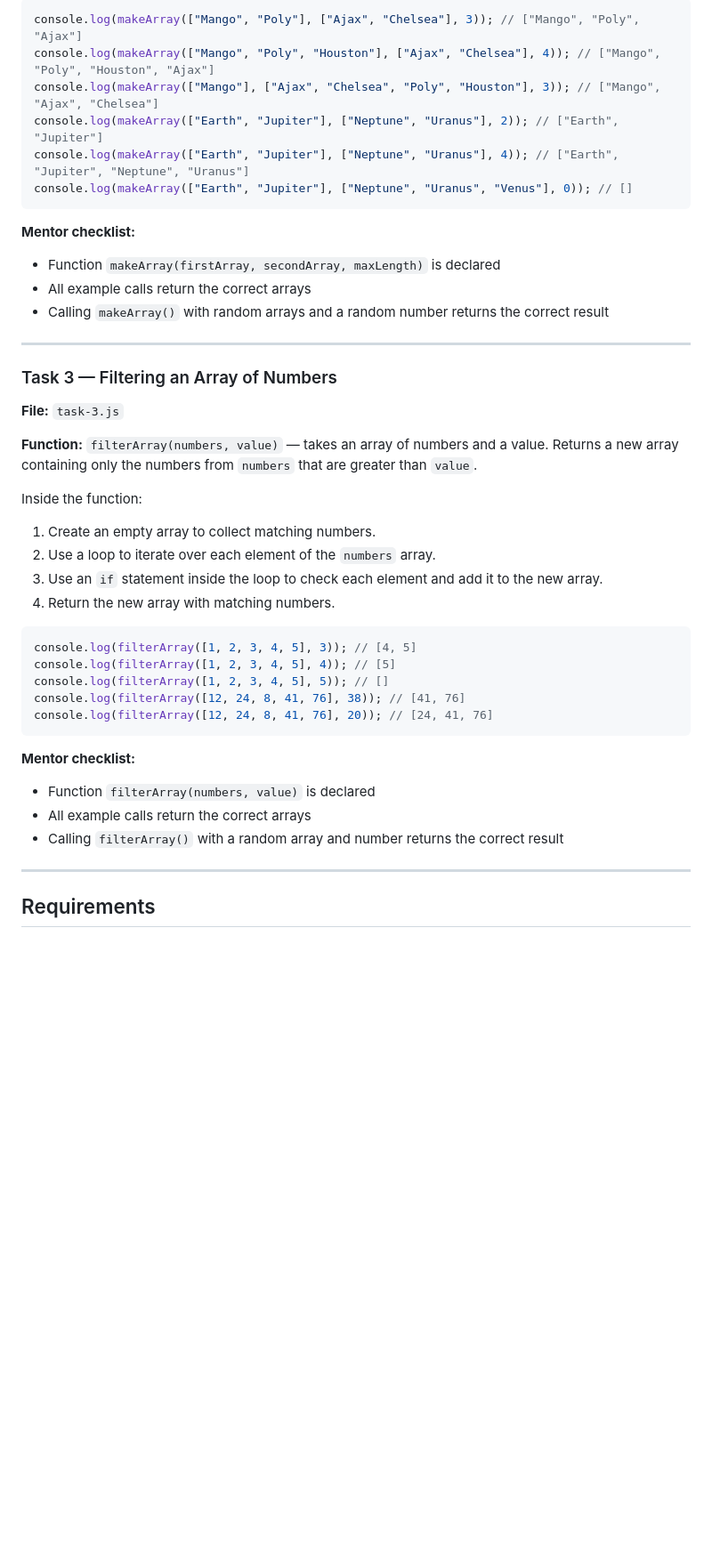
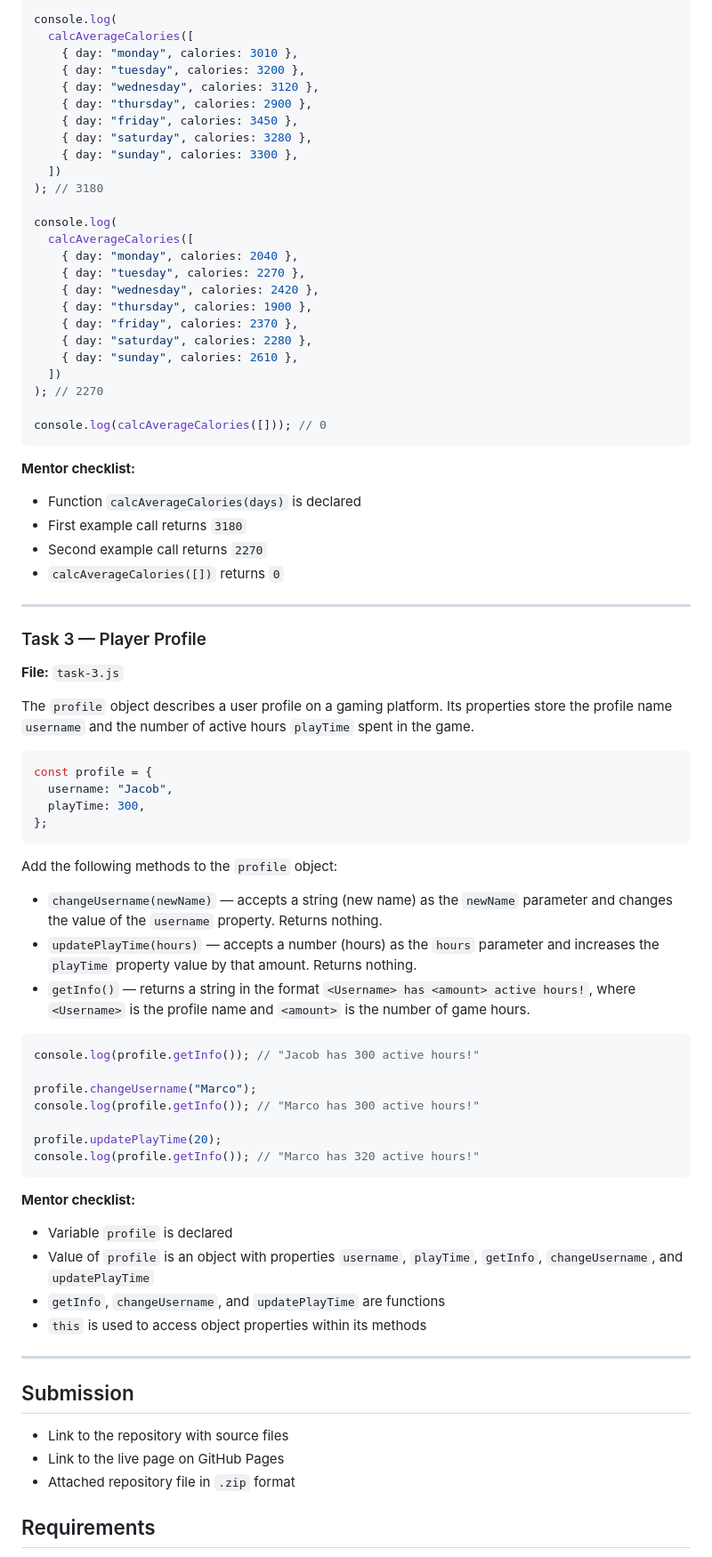
Before and after one commit to InnaIvBoiko/goit-js-hw-04, a Markdown page: README.md, the part around one of its changes. Shown at 89% size. Drawn GitHub-style; blank space fills up the shorter version.

Commit message:
Update README with Topic 6: Arrays and Object Methods homework description

````diff
--- a/README.md
+++ b/README.md
@@ -64,49 +67,84 @@ console.log(slugify("How to become a JUNIOR developer in TWO WEEKS")); // "how-t
 
 ```js
-console.log(makeArray(["Mango", "Poly"], ["Ajax", "Chelsea"], 3)); // ["Mango", "Poly", "Ajax"]
-console.log(makeArray(["Mango", "Poly", "Houston"], ["Ajax", "Chelsea"], 4)); // ["Mango", "Poly", "Houston", "Ajax"]
-console.log(makeArray(["Mango"], ["Ajax", "Chelsea", "Poly", "Houston"], 3)); // ["Mango", "Ajax", "Chelsea"]
-console.log(makeArray(["Earth", "Jupiter"], ["Neptune", "Uranus"], 2)); // ["Earth", "Jupiter"]
-console.log(makeArray(["Earth", "Jupiter"], ["Neptune", "Uranus"], 4)); // ["Earth", "Jupiter", "Neptune", "Uranus"]
-console.log(makeArray(["Earth", "Jupiter"], ["Neptune", "Uranus", "Venus"], 0)); // []
+console.log(
+  calcAverageCalories([
+    { day: "monday", calories: 3010 },
+    { day: "tuesday", calories: 3200 },
+    { day: "wednesday", calories: 3120 },
+    { day: "thursday", calories: 2900 },
+    { day: "friday", calories: 3450 },
+    { day: "saturday", calories: 3280 },
+    { day: "sunday", calories: 3300 },
+  ])
+); // 3180
+
+console.log(
+  calcAverageCalories([
+    { day: "monday", calories: 2040 },
+    { day: "tuesday", calories: 2270 },
+    { day: "wednesday", calories: 2420 },
+    { day: "thursday", calories: 1900 },
+    { day: "friday", calories: 2370 },
+    { day: "saturday", calories: 2280 },
+    { day: "sunday", calories: 2610 },
+  ])
+); // 2270
+
+console.log(calcAverageCalories([])); // 0
 ```
 
 **Mentor checklist:**
 
-- Function `makeArray(firstArray, secondArray, maxLength)` is declared
-- All example calls return the correct arrays
-- Calling `makeArray()` with random arrays and a random number returns the correct result
+- Function `calcAverageCalories(days)` is declared
+- First example call returns `3180`
+- Second example call returns `2270`
+- `calcAverageCalories([])` returns `0`
 
 ---
 
-### Task 3 — Filtering an Array of Numbers
+### Task 3 — Player Profile
 
 **File:** `task-3.js`
 
-**Function:** `filterArray(numbers, value)` — takes an array of numbers and a value. Returns a new array containing only the numbers from `numbers` that are greater than `value`.
-
-Inside the function:
-
-1. Create an empty array to collect matching numbers.
-2. Use a loop to iterate over each element of the `numbers` array.
-3. Use an `if` statement inside the loop to check each element and add it to the new array.
-4. Return the new array with matching numbers.
+The `profile` object describes a user profile on a gaming platform. Its properties store the profile name `username` and the number of active hours `playTime` spent in the game.
 
 ```js
-console.log(filterArray([1, 2, 3, 4, 5], 3)); // [4, 5]
-console.log(filterArray([1, 2, 3, 4, 5], 4)); // [5]
-console.log(filterArray([1, 2, 3, 4, 5], 5)); // []
-console.log(filterArray([12, 24, 8, 41, 76], 38)); // [41, 76]
-console.log(filterArray([12, 24, 8, 41, 76], 20)); // [24, 41, 76]
+const profile = {
+  username: "Jacob",
+  playTime: 300,
+};
+```
+
+Add the following methods to the `profile` object:
+
+- `changeUsername(newName)` — accepts a string (new name) as the `newName` parameter and changes the value of the `username` property. Returns nothing.
+- `updatePlayTime(hours)` — accepts a number (hours) as the `hours` parameter and increases the `playTime` property value by that amount. Returns nothing.
+- `getInfo()` — returns a string in the format `<Username> has <amount> active hours!`, where `<Username>` is the profile name and `<amount>` is the number of game hours.
+
+```js
+console.log(profile.getInfo()); // "Jacob has 300 active hours!"
+
+profile.changeUsername("Marco");
+console.log(profile.getInfo()); // "Marco has 300 active hours!"
+
+profile.updatePlayTime(20);
+console.log(profile.getInfo()); // "Marco has 320 active hours!"
 ```
 
 **Mentor checklist:**
 
-- Function `filterArray(numbers, value)` is declared
-- All example calls return the correct arrays
-- Calling `filterArray()` with a random array and number returns the correct result
+- Variable `profile` is declared
+- Value of `profile` is an object with properties `username`, `playTime`, `getInfo`, `changeUsername`, and `updatePlayTime`
+- `getInfo`, `changeUsername`, and `updatePlayTime` are functions
+- `this` is used to access object properties within its methods
 
 ---
+
+## Submission
+
+- Link to the repository with source files
+- Link to the live page on GitHub Pages
+- Attached repository file in `.zip` format
 
 ## Requirements
 
````
Also changed, not shown: other parts of README.md (+24 -21 lines).
